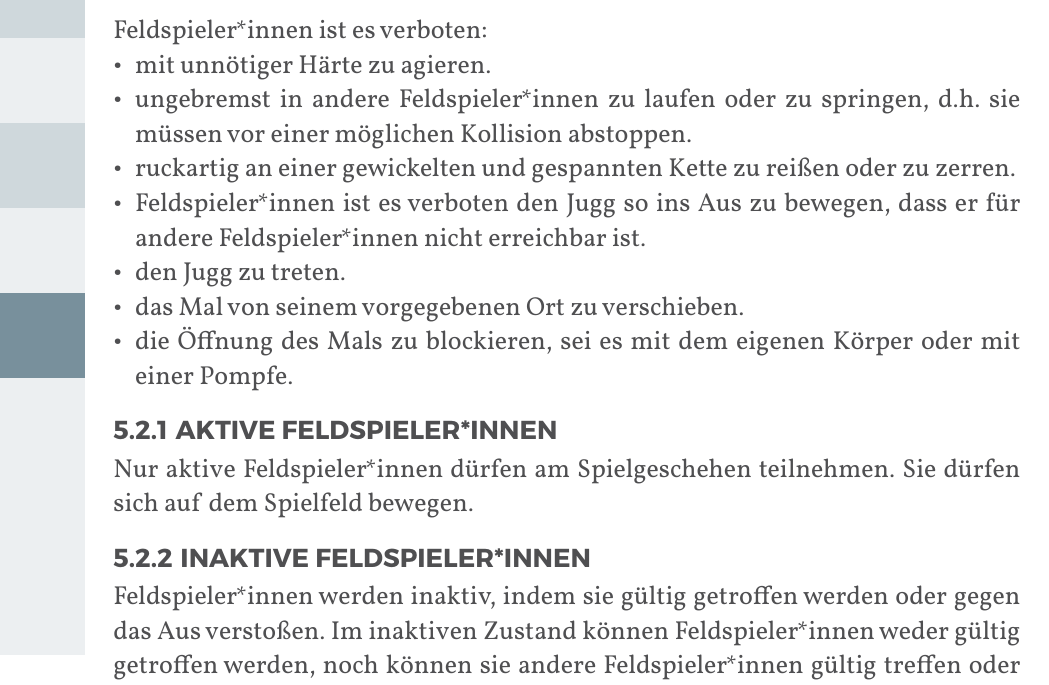
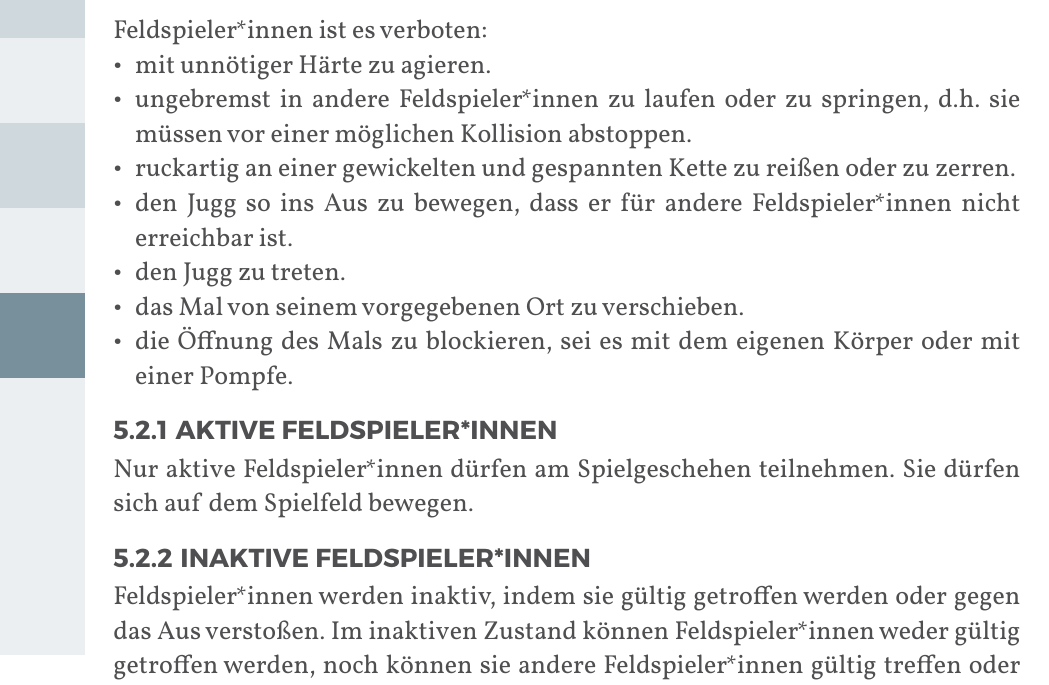
Before and after one commit to JuggerGermany/Regelwerk, a Typst document (typst/regelwerk.typ, which reads typst/regeln/feldspielerinnen.typ): part of page 26 of 37, cut so that both start at the same text. Compiled offline with Typst 0.15.

Commit message:
dopplung streichen #22

```diff
--- a/typst/regeln/feldspielerinnen.typ
+++ b/typst/regeln/feldspielerinnen.typ
@@ -10,7 +10,7 @@ Feldspieler*innen ist es verboten:
 - mit unnötiger Härte zu agieren.
 - ungebremst in andere Feldspieler*innen zu laufen oder zu springen, d.h. sie müssen vor einer möglichen Kollision abstoppen.
 - ruckartig an einer gewickelten und gespannten Kette zu reißen oder zu zerren.
-- Feldspieler*innen ist es verboten den Jugg so ins Aus zu bewegen, dass er für andere Feldspieler*innen nicht erreichbar ist.
+- den Jugg so ins Aus zu bewegen, dass er für andere Feldspieler*innen nicht erreichbar ist.
 - den Jugg zu treten.
 - das Mal von seinem vorgegebenen Ort zu verschieben.
 - die Öffnung des Mals zu blockieren, sei es mit dem eigenen Körper oder mit einer Pompfe.
```
